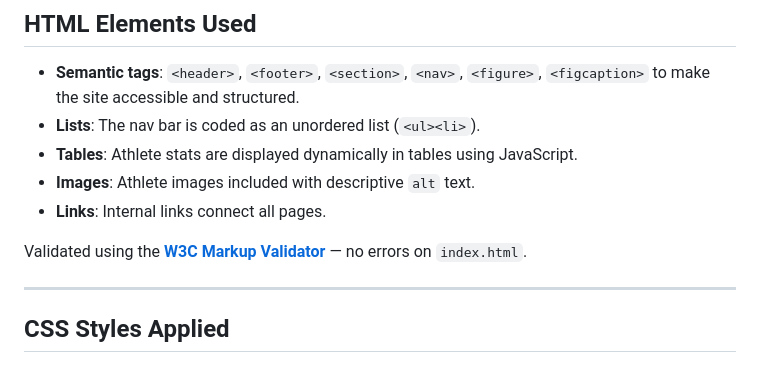
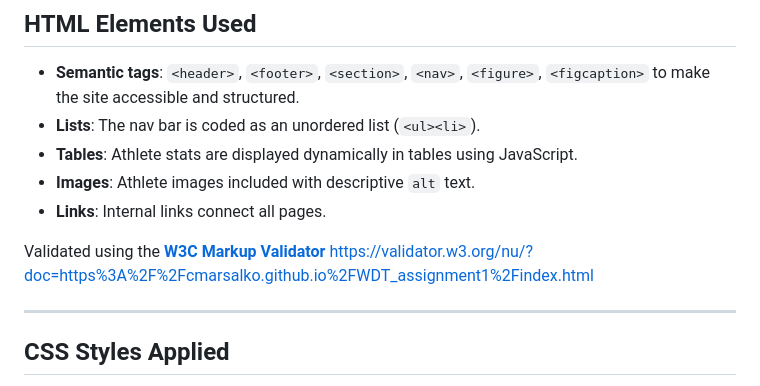
Before and after one commit to cmarsalko/WDT_assignment1, a Markdown page: README.md, the part around the change. Drawn GitHub-style.

```diff
--- a/README.md
+++ b/README.md
@@ -28,7 +28,8 @@ All pages are connected by a consistent **navigation bar** at the top.
 - **Images**: Athlete images included with descriptive `alt` text.
 - **Links**: Internal links connect all pages.
 
-Validated using the **[W3C Markup Validator](https://validator.w3.org/)** — no errors on `index.html`.
+Validated using the **[W3C Markup Validator](https://validator.w3.org/)**
+https://validator.w3.org/nu/?doc=https%3A%2F%2Fcmarsalko.github.io%2FWDT_assignment1%2Findex.html
 
 ---
 
```
